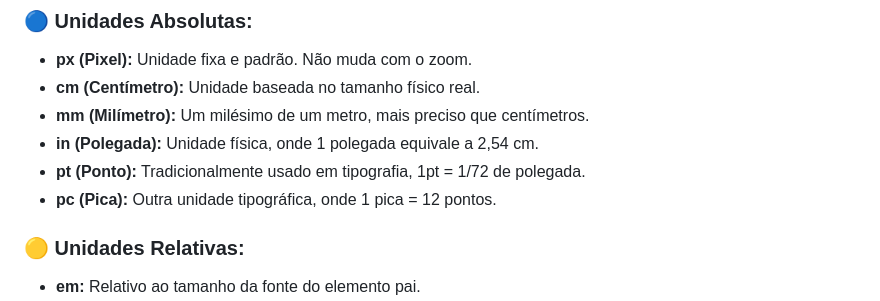
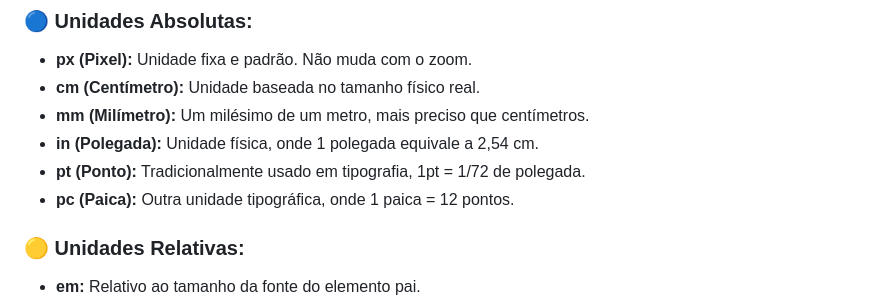
Before and after one commit to Eduardo1985S/web-development-units, a Markdown page: README.md, the part around the change. GitHub-like rendering.

```diff
--- a/README.md
+++ b/README.md
@@ -26,7 +26,7 @@ O principal objetivo deste projeto é ajudar desenvolvedores e estudantes de **d
 -   **mm (Milímetro):** Um milésimo de um metro, mais preciso que centímetros.
 -   **in (Polegada):** Unidade física, onde 1 polegada equivale a 2,54 cm.
 -   **pt (Ponto):** Tradicionalmente usado em tipografia, 1pt = 1/72 de polegada.
--   **pc (Pica):** Outra unidade tipográfica, onde 1 pica = 12 pontos.
+-   **pc (Paica):** Outra unidade tipográfica, onde 1 paica = 12 pontos.
 
 ### 🟡 **Unidades Relativas:**
 
```
